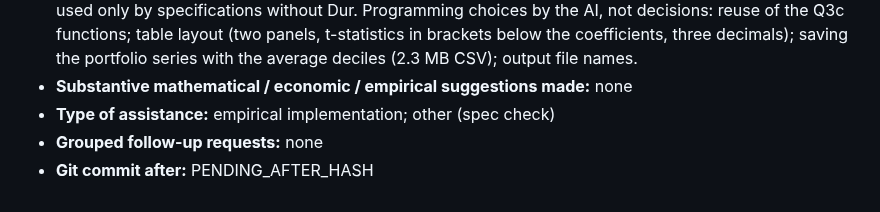
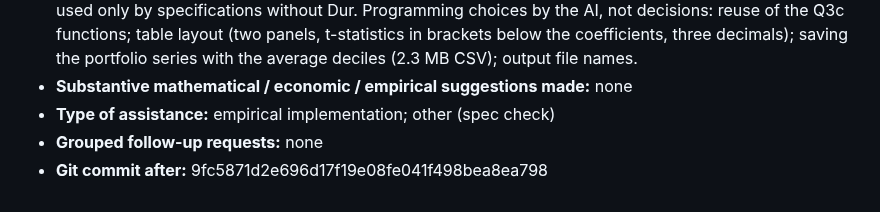
Before and after one commit to Joon1Bae/AP-PS1, a Markdown page: AI_INTERACTIONS.md, the part around the change. Rendered like a GitHub page.

Commit message:
TP record: Q3e - after hash (Interaction 44)

```diff
--- a/AI_INTERACTIONS.md
+++ b/AI_INTERACTIONS.md
@@ -734,4 +734,4 @@ I'll pass my explanation for now."
 - **Substantive mathematical / economic / empirical suggestions made:** none
 - **Type of assistance:** empirical implementation; other (spec check)
 - **Grouped follow-up requests:** none
-- **Git commit after:** PENDING_AFTER_HASH
+- **Git commit after:** 9fc5871d2e696d17f19e08fe041f498bea8ea798
```
